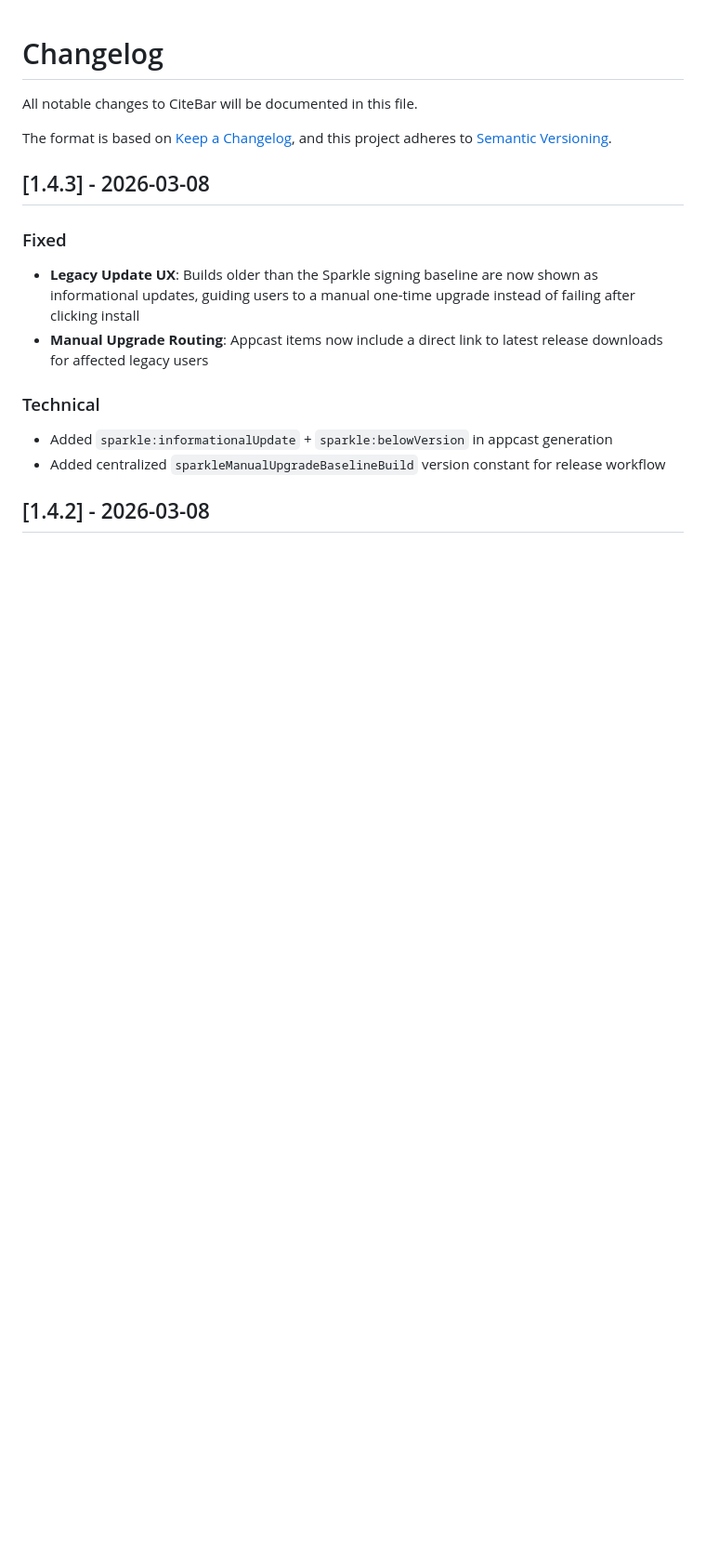
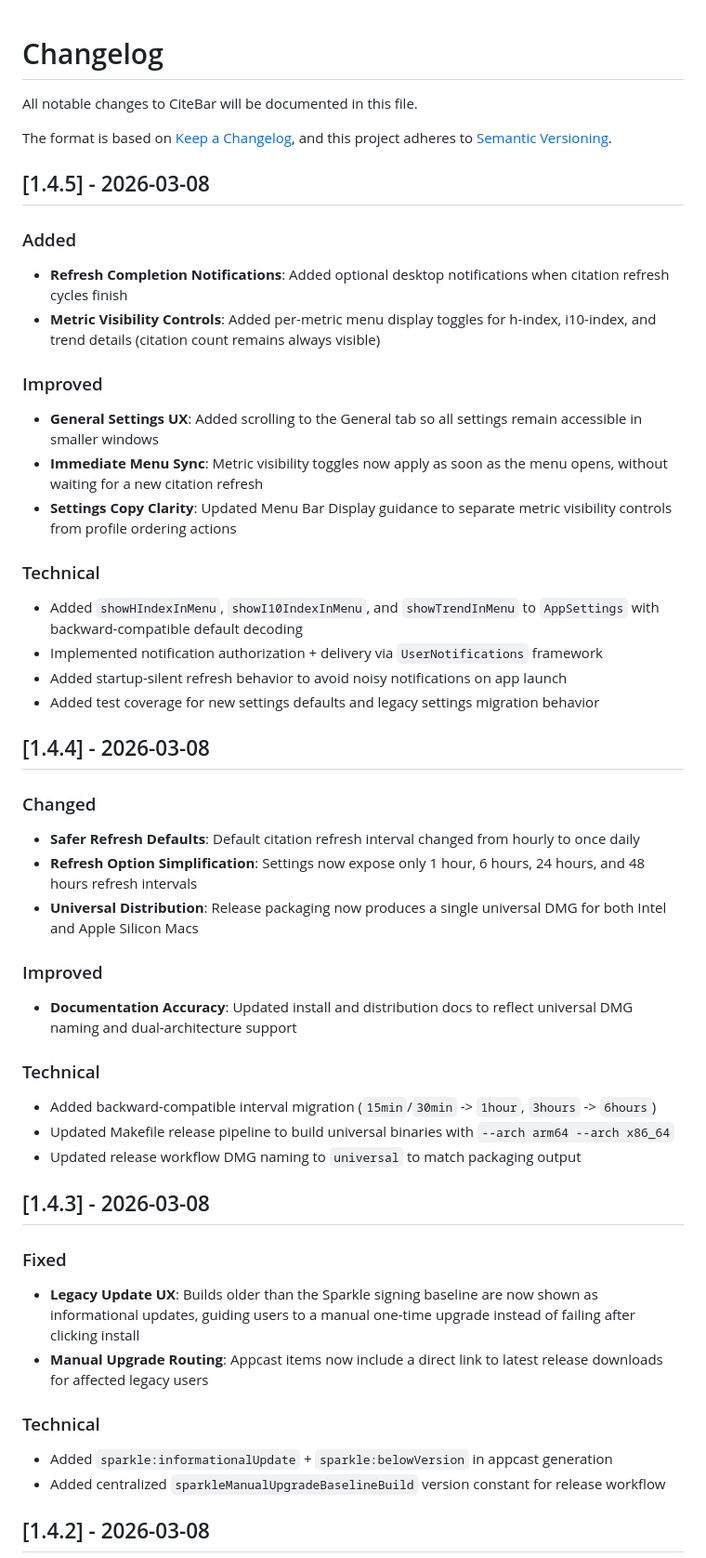
Before and after one commit to hichipli/CiteBar, a Markdown page: CHANGELOG.md, the part around the change. Shown at 93% size. Rendered like a GitHub page; blank space fills up the shorter version.

Commit message:
Docs: update changelog for 1.4.4 and 1.4.5

```diff
--- a/CHANGELOG.md
+++ b/CHANGELOG.md
@@ -4,6 +4,38 @@ All notable changes to CiteBar will be documented in this file.
 
 The format is based on [Keep a Changelog](https://keepachangelog.com/en/1.0.0/),
 and this project adheres to [Semantic Versioning](https://semver.org/spec/v2.0.0.html).
+
+## [1.4.5] - 2026-03-08
+
+### Added
+- **Refresh Completion Notifications**: Added optional desktop notifications when citation refresh cycles finish
+- **Metric Visibility Controls**: Added per-metric menu display toggles for h-index, i10-index, and trend details (citation count remains always visible)
+
+### Improved
+- **General Settings UX**: Added scrolling to the General tab so all settings remain accessible in smaller windows
+- **Immediate Menu Sync**: Metric visibility toggles now apply as soon as the menu opens, without waiting for a new citation refresh
+- **Settings Copy Clarity**: Updated Menu Bar Display guidance to separate metric visibility controls from profile ordering actions
+
+### Technical
+- Added `showHIndexInMenu`, `showI10IndexInMenu`, and `showTrendInMenu` to `AppSettings` with backward-compatible default decoding
+- Implemented notification authorization + delivery via `UserNotifications` framework
+- Added startup-silent refresh behavior to avoid noisy notifications on app launch
+- Added test coverage for new settings defaults and legacy settings migration behavior
+
+## [1.4.4] - 2026-03-08
+
+### Changed
+- **Safer Refresh Defaults**: Default citation refresh interval changed from hourly to once daily
+- **Refresh Option Simplification**: Settings now expose only 1 hour, 6 hours, 24 hours, and 48 hours refresh intervals
+- **Universal Distribution**: Release packaging now produces a single universal DMG for both Intel and Apple Silicon Macs
+
+### Improved
+- **Documentation Accuracy**: Updated install and distribution docs to reflect universal DMG naming and dual-architecture support
+
+### Technical
+- Added backward-compatible interval migration (`15min`/`30min` -> `1hour`, `3hours` -> `6hours`)
+- Updated Makefile release pipeline to build universal binaries with `--arch arm64 --arch x86_64`
+- Updated release workflow DMG naming to `universal` to match packaging output
 
 ## [1.4.3] - 2026-03-08
 
```
